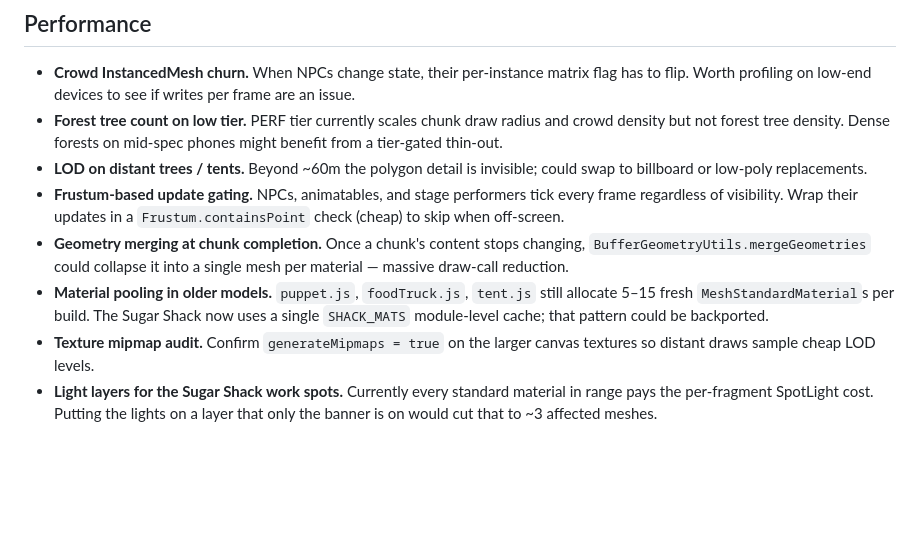
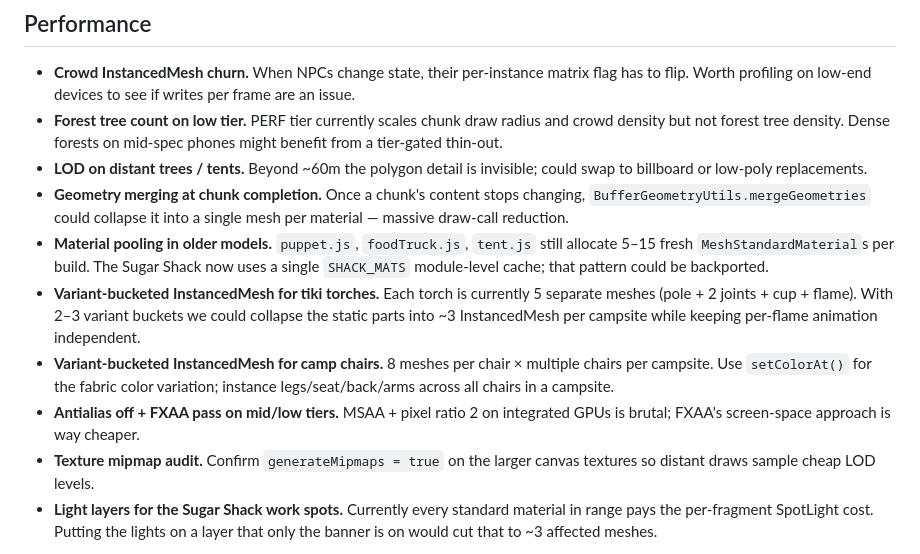
Before and after one commit to GaryReckard/zerble-at-leaf-claude, a Markdown page: ROADMAP.md, the part around the change. GitHub-like rendering; blank space fills up the shorter version.

Commit message:
Roadmap: refresh perf section with pass-2 status + remaining items

```diff
--- a/ROADMAP.md
+++ b/ROADMAP.md
@@ -60,9 +60,11 @@ Markov/motif-based phrase generation so the melody actually develops instead of
 - **Crowd InstancedMesh churn.** When NPCs change state, their per-instance matrix flag has to flip. Worth profiling on low-end devices to see if writes per frame are an issue.
 - **Forest tree count on low tier.** PERF tier currently scales chunk draw radius and crowd density but not forest tree density. Dense forests on mid-spec phones might benefit from a tier-gated thin-out.
 - **LOD on distant trees / tents.** Beyond ~60m the polygon detail is invisible; could swap to billboard or low-poly replacements.
-- **Frustum-based update gating.** NPCs, animatables, and stage performers tick every frame regardless of visibility. Wrap their updates in a `Frustum.containsPoint` check (cheap) to skip when off-screen.
 - **Geometry merging at chunk completion.** Once a chunk's content stops changing, `BufferGeometryUtils.mergeGeometries` could collapse it into a single mesh per material — massive draw-call reduction.
 - **Material pooling in older models.** `puppet.js`, `foodTruck.js`, `tent.js` still allocate 5–15 fresh `MeshStandardMaterial`s per build. The Sugar Shack now uses a single `SHACK_MATS` module-level cache; that pattern could be backported.
+- **Variant-bucketed InstancedMesh for tiki torches.** Each torch is currently 5 separate meshes (pole + 2 joints + cup + flame). With 2–3 variant buckets we could collapse the static parts into ~3 InstancedMesh per campsite while keeping per-flame animation independent.
+- **Variant-bucketed InstancedMesh for camp chairs.** 8 meshes per chair × multiple chairs per campsite. Use `setColorAt()` for the fabric color variation; instance legs/seat/back/arms across all chairs in a campsite.
+- **Antialias off + FXAA pass on mid/low tiers.** MSAA + pixel ratio 2 on integrated GPUs is brutal; FXAA's screen-space approach is way cheaper.
 - **Texture mipmap audit.** Confirm `generateMipmaps = true` on the larger canvas textures so distant draws sample cheap LOD levels.
 - **Light layers for the Sugar Shack work spots.** Currently every standard material in range pays the per-fragment SpotLight cost. Putting the lights on a layer that only the banner is on would cut that to ~3 affected meshes.
 
```
